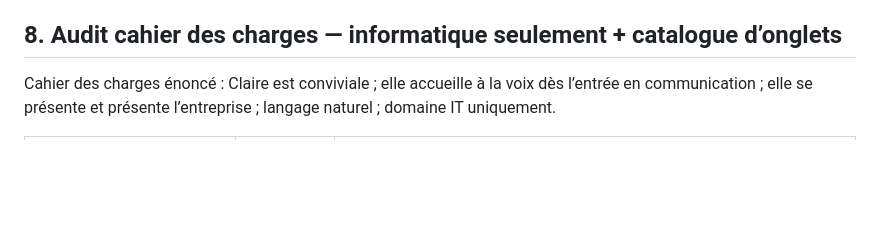
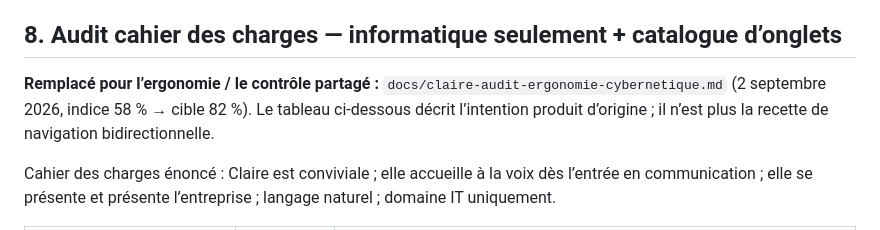
Before and after one commit to didier2a/INFOSERV2A, a Markdown page: docs/claire-aidant-plan.md, the part around the change. Rendered like a GitHub page; blank space fills up the shorter version.

```diff
--- a/docs/claire-aidant-plan.md
+++ b/docs/claire-aidant-plan.md
@@ -106,6 +106,8 @@ Frames à pousser dans Figma dès que le MCP Figma est authentifié sur le burea
 
 ## 8. Audit cahier des charges — informatique seulement + catalogue d’onglets
 
+**Remplacé pour l’ergonomie / le contrôle partagé :** `docs/claire-audit-ergonomie-cybernetique.md` (2 septembre 2026, indice 58 % → cible 82 %). Le tableau ci-dessous décrit l’intention produit d’origine ; il n’est plus la recette de navigation bidirectionnelle.
+
 Cahier des charges énoncé : Claire est conviviale ; elle accueille à la voix dès l’entrée en communication ; elle se présente et présente l’entreprise ; langage naturel ; domaine IT uniquement.
 
 | Exigence | Verdict | Preuve |
```
Also changed, not shown: docs/claire-audit-ergonomie-cybernetique.md (added, +209 -0 lines).
